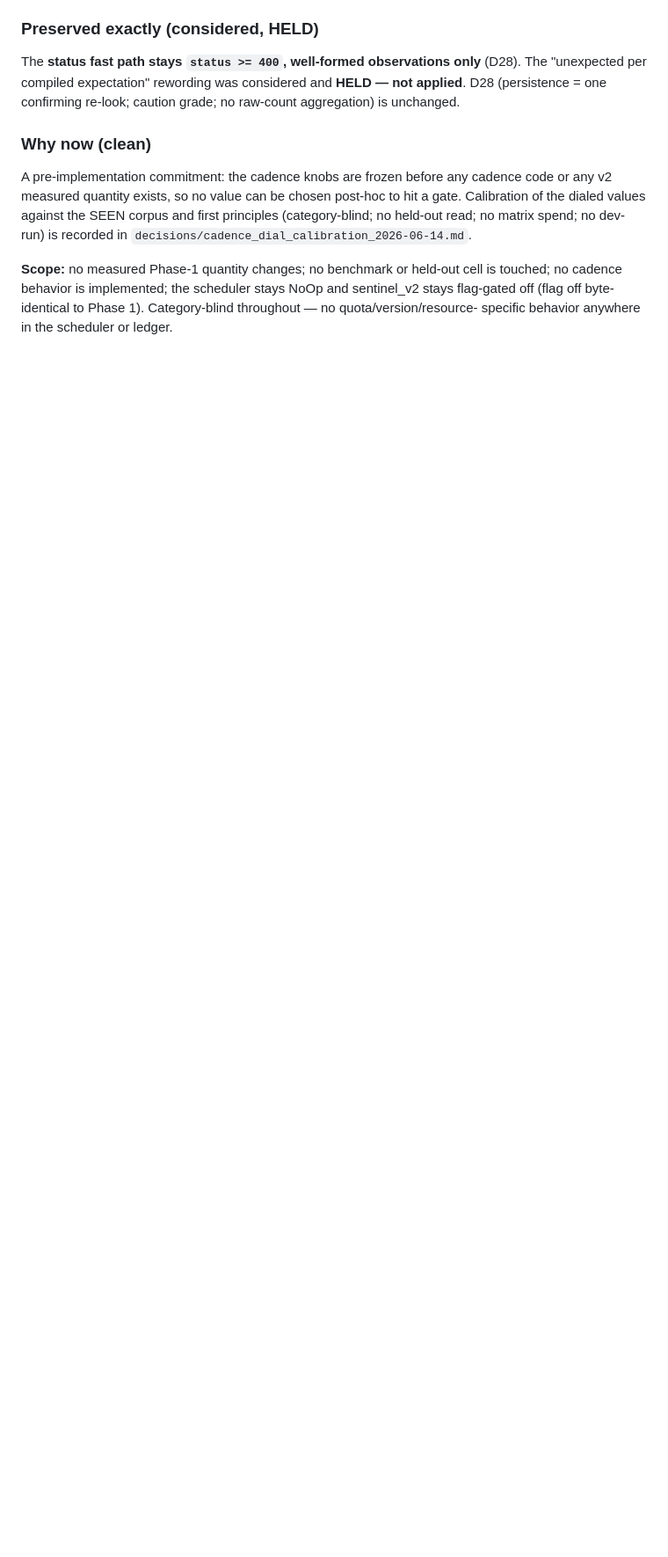
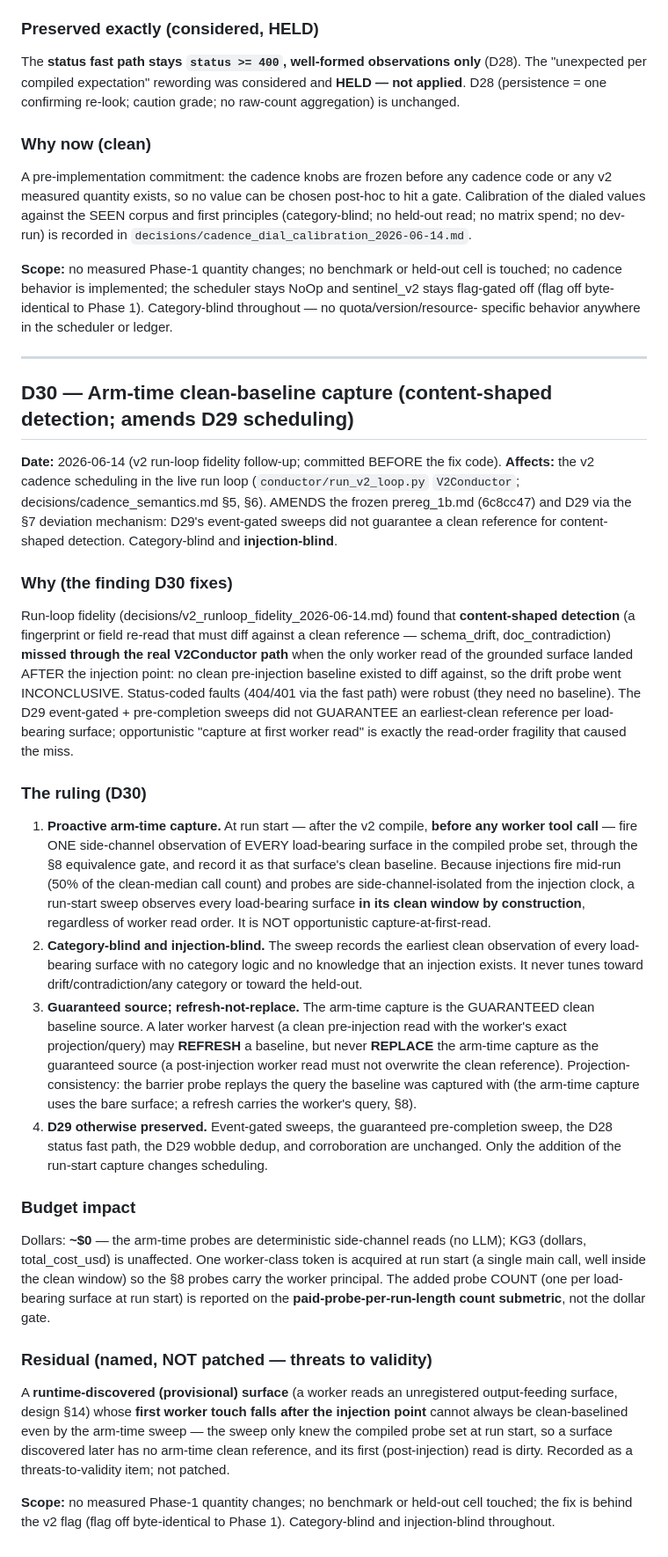
Before and after one commit to ansh348/Sentinel-Protocol, a Markdown page: deviations.md, the part around the change. Shown at 88% size. Rendered like a GitHub page; blank space fills up the shorter version.

Commit message:
D30 (before code): arm-time clean-baseline capture for content-shaped detection
Run-loop fidelity found content-shaped detection (schema_drift, doc_contradiction)
missed when the only worker read of the grounded surface landed after the injection
point — no clean pre-injection baseline. D30 adds a PROACTIVE arm-time side-channel
sweep at run start (before any worker tool call) over every load-bearing surface in
the compiled probe set, through the §8 gate, as the guaranteed clean baseline; a
worker harvest may refresh but never replace it. Category-blind and injection-blind;
~$0 dollars (count submetric only); amends D29 scheduling, preserves D28. Residual
named (provisional surfaces first-touched post-injection), not patched.

Co-Authored-By: Claude Opus 4.8 (1M context) <noreply@anthropic.com>

```diff
--- a/deviations.md
+++ b/deviations.md
@@ -1165,3 +1165,68 @@ read; no matrix spend; no dev-run) is recorded in
 cadence behavior is implemented; the scheduler stays NoOp and sentinel_v2 stays flag-gated off
 (flag off byte-identical to Phase 1). Category-blind throughout — no quota/version/resource-
 specific behavior anywhere in the scheduler or ledger.
+
+---
+
+## D30 — Arm-time clean-baseline capture (content-shaped detection; amends D29 scheduling)
+
+**Date:** 2026-06-14 (v2 run-loop fidelity follow-up; committed BEFORE the fix code).
+**Affects:** the v2 cadence scheduling in the live run loop (`conductor/run_v2_loop.py`
+`V2Conductor`; decisions/cadence_semantics.md §5, §6). AMENDS the frozen prereg_1b.md
+(6c8cc47) and D29 via the §7 deviation mechanism: D29's event-gated sweeps did not
+guarantee a clean reference for content-shaped detection. Category-blind and
+**injection-blind**.
+
+### Why (the finding D30 fixes)
+
+Run-loop fidelity (decisions/v2_runloop_fidelity_2026-06-14.md) found that **content-shaped
+detection** (a fingerprint or field re-read that must diff against a clean reference —
+schema_drift, doc_contradiction) **missed through the real V2Conductor path** when the only
+worker read of the grounded surface landed AFTER the injection point: no clean pre-injection
+baseline existed to diff against, so the drift probe went INCONCLUSIVE. Status-coded faults
+(404/401 via the fast path) were robust (they need no baseline). The D29 event-gated +
+pre-completion sweeps did not GUARANTEE an earliest-clean reference per load-bearing surface;
+opportunistic "capture at first worker read" is exactly the read-order fragility that caused
+the miss.
+
+### The ruling (D30)
+
+1. **Proactive arm-time capture.** At run start — after the v2 compile, **before any worker
+   tool call** — fire ONE side-channel observation of EVERY load-bearing surface in the
+   compiled probe set, through the §8 equivalence gate, and record it as that surface's clean
+   baseline. Because injections fire mid-run (50% of the clean-median call count) and probes
+   are side-channel-isolated from the injection clock, a run-start sweep observes every
+   load-bearing surface **in its clean window by construction**, regardless of worker read
+   order. It is NOT opportunistic capture-at-first-read.
+2. **Category-blind and injection-blind.** The sweep records the earliest clean observation
+   of every load-bearing surface with no category logic and no knowledge that an injection
+   exists. It never tunes toward drift/contradiction/any category or toward the held-out.
+3. **Guaranteed source; refresh-not-replace.** The arm-time capture is the GUARANTEED clean
+   baseline source. A later worker harvest (a clean pre-injection read with the worker's exact
+   projection/query) may **REFRESH** a baseline, but never **REPLACE** the arm-time capture as
+   the guaranteed source (a post-injection worker read must not overwrite the clean reference).
+   Projection-consistency: the barrier probe replays the query the baseline was captured with
+   (the arm-time capture uses the bare surface; a refresh carries the worker's query, §8).
+4. **D29 otherwise preserved.** Event-gated sweeps, the guaranteed pre-completion sweep, the
+   D28 status fast path, the D29 wobble dedup, and corroboration are unchanged. Only the
+   addition of the run-start capture changes scheduling.
+
+### Budget impact
+
+Dollars: **~$0** — the arm-time probes are deterministic side-channel reads (no LLM); KG3
+(dollars, total_cost_usd) is unaffected. One worker-class token is acquired at run start (a
+single main call, well inside the clean window) so the §8 probes carry the worker principal.
+The added probe COUNT (one per load-bearing surface at run start) is reported on the
+**paid-probe-per-run-length count submetric**, not the dollar gate.
+
+### Residual (named, NOT patched — threats to validity)
+
+A **runtime-discovered (provisional) surface** (a worker reads an unregistered output-feeding
+surface, design §14) whose **first worker touch falls after the injection point** cannot
+always be clean-baselined even by the arm-time sweep — the sweep only knew the compiled probe
+set at run start, so a surface discovered later has no arm-time clean reference, and its first
+(post-injection) read is dirty. Recorded as a threats-to-validity item; not patched.
+
+**Scope:** no measured Phase-1 quantity changes; no benchmark or held-out cell touched; the
+fix is behind the v2 flag (flag off byte-identical to Phase 1). Category-blind and
+injection-blind throughout.
```
